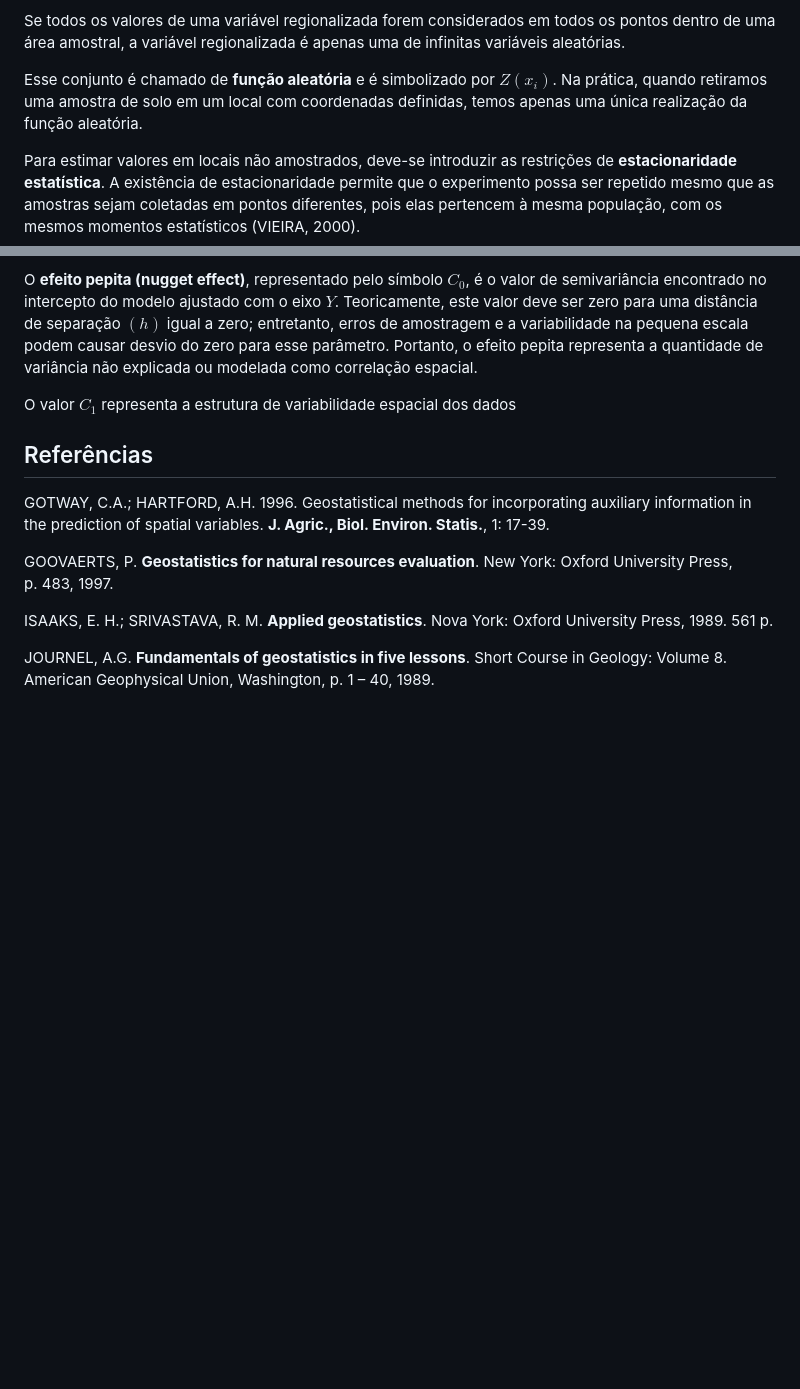
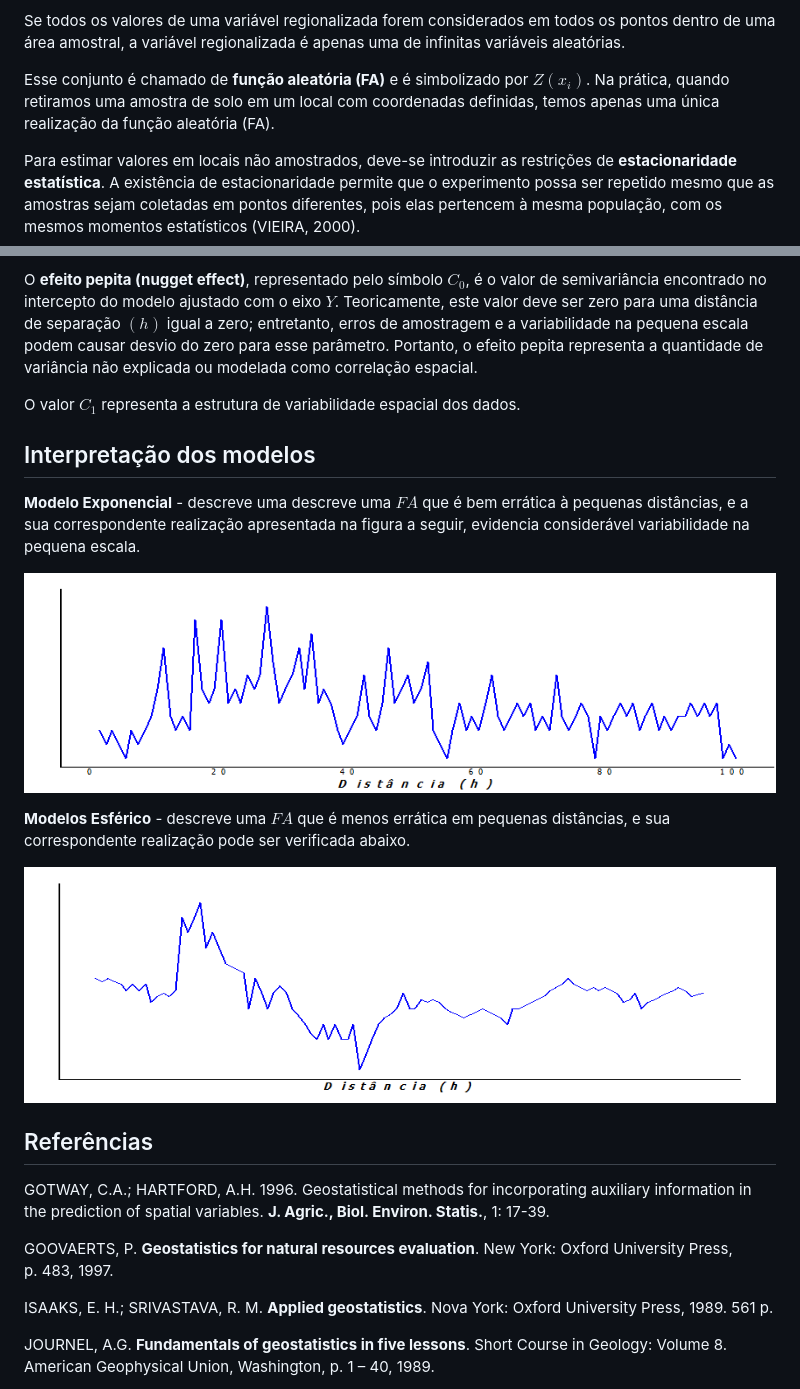
Before and after one commit to arpanosso/curso-gp-02-geoestatistica, a Markdown page: README.md, 2 parts joined by grey strips. GitHub-like rendering; pictures changed too: img/img-09.png (added), img/img-10.png (added); blank space fills up the shorter version.

Commit message:
final semivariograma

```diff
--- a/README.md
+++ b/README.md
@@ -181,10 +181,10 @@ Se todos os valores de uma variável regionalizada forem considerados em
 todos os pontos dentro de uma área amostral, a variável regionalizada é
 apenas uma de infinitas variáveis aleatórias.
 
-Esse conjunto é chamado de **função aleatória** e é simbolizado por
+Esse conjunto é chamado de **função aleatória (FA)** e é simbolizado por
 $Z(x_i)$. Na prática, quando retiramos uma amostra de solo em um local
 com coordenadas definidas, temos apenas uma única realização da função
-aleatória.
+aleatória (FA).
 
 Para estimar valores em locais não amostrados, deve-se introduzir as
 restrições de **estacionaridade estatística**. A existência de
@@ -352,7 +352,23 @@ variabilidade na pequena escala podem causar desvio do zero para esse
 parâmetro. Portanto, o efeito pepita representa a quantidade de
 variância não explicada ou modelada como correlação espacial.
 
-O valor $C_1$ representa a estrutura de variabilidade espacial dos dados
+O valor $C_1$ representa a estrutura de variabilidade espacial dos
+dados.
+
+## Interpretação dos modelos
+
+**Modelo Exponencial** - descreve uma descreve uma $FA$ que é bem
+errática à pequenas distâncias, e a sua correspondente realização
+apresentada na figura a seguir, evidencia considerável variabilidade na
+pequena escala.
+
+![](img/img-09.png)
+
+**Modelos Esférico** - descreve uma $FA$ que é menos errática em
+pequenas distâncias, e sua correspondente realização pode ser verificada
+abaixo.
+
+![](img/img-10.png)
 
 ## Referências
 
```
Also changed, not shown: 2 other files.
